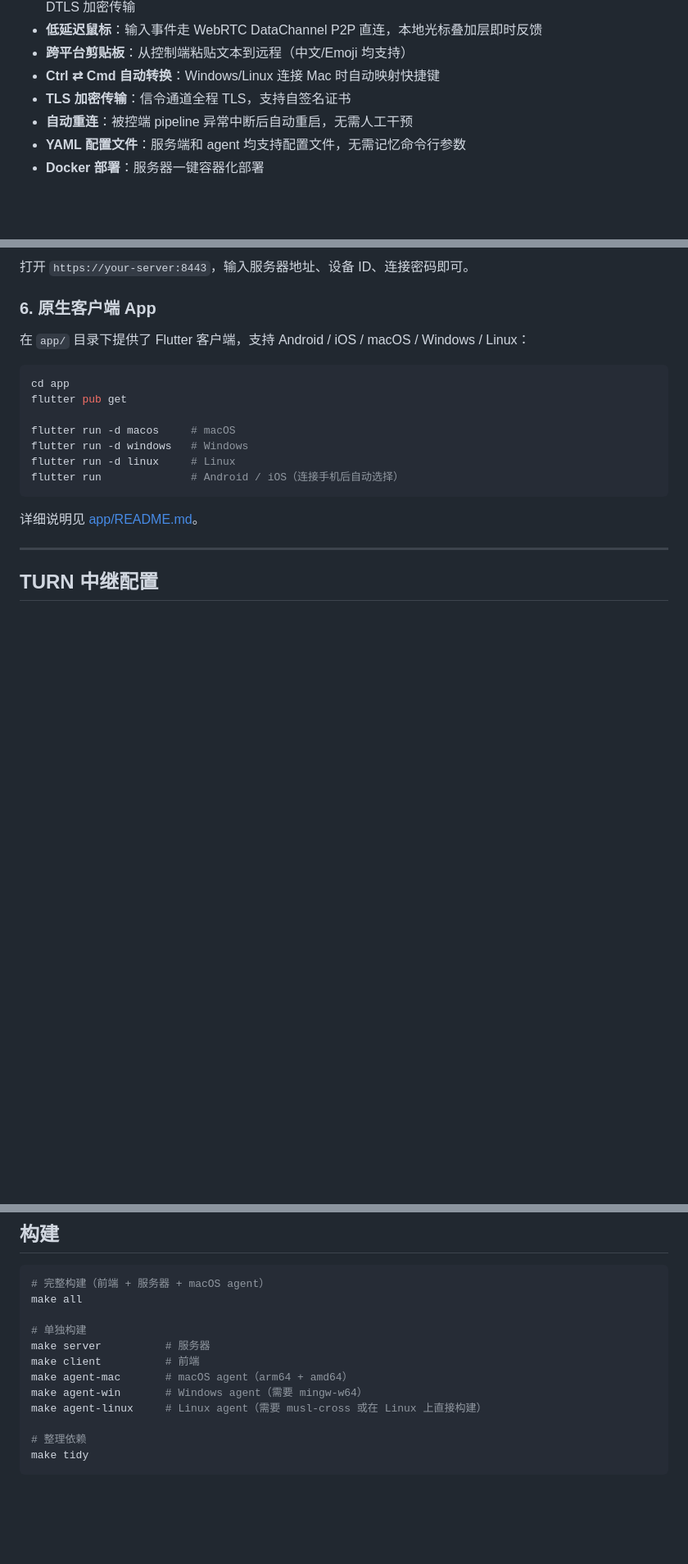
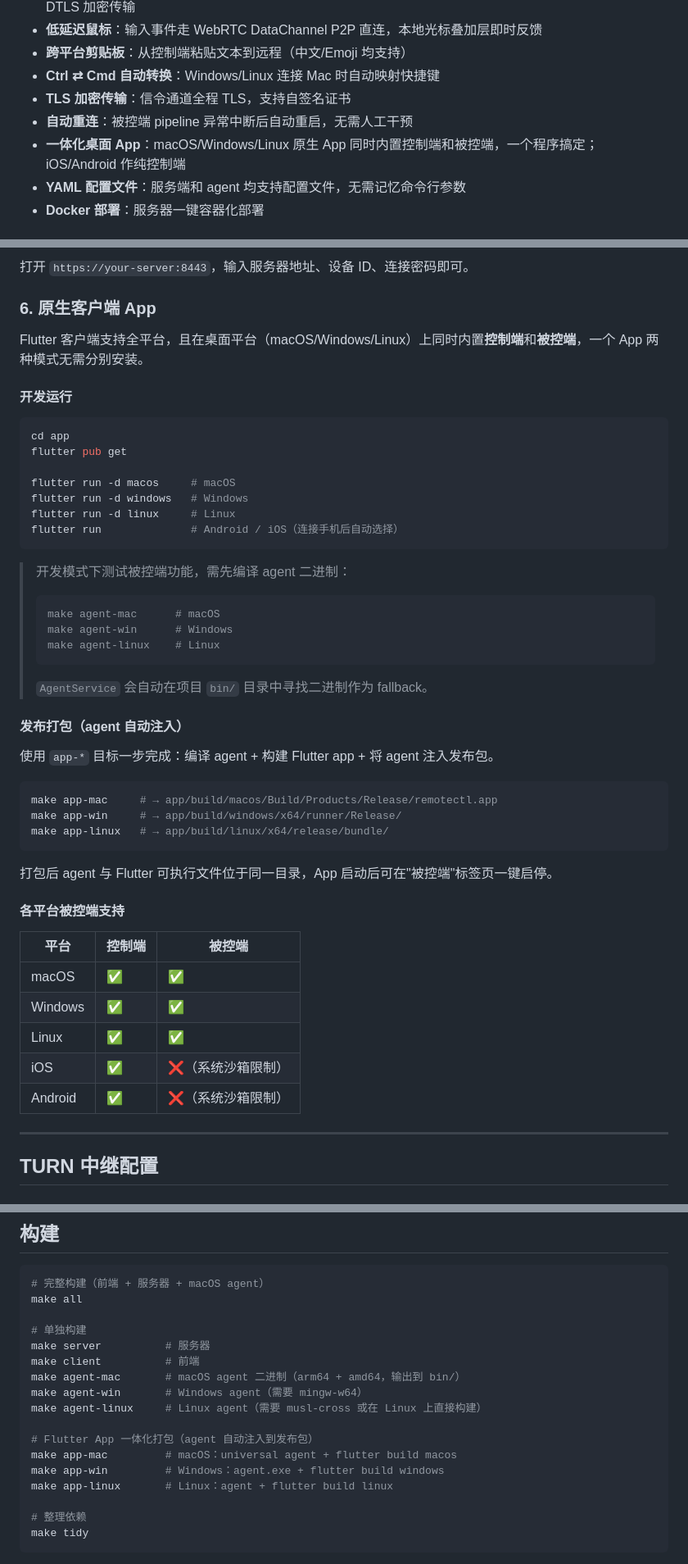
Before and after one commit to bsh888/remotectl, a Markdown page: README.md, 3 parts joined by grey strips. Shown at 82% size. GitHub-like rendering; blank space fills up the shorter version.

Commit message:
docs: update README with integrated app mode and app-* build targets

````diff
--- a/README.md
+++ b/README.md
@@ -13,6 +13,7 @@
 - **Ctrl ⇄ Cmd 自动转换**：Windows/Linux 连接 Mac 时自动映射快捷键
 - **TLS 加密传输**：信令通道全程 TLS，支持自签名证书
 - **自动重连**：被控端 pipeline 异常中断后自动重启，无需人工干预
+- **一体化桌面 App**：macOS/Windows/Linux 原生 App 同时内置控制端和被控端，一个程序搞定；iOS/Android 作纯控制端
 - **YAML 配置文件**：服务端和 agent 均支持配置文件，无需记忆命令行参数
 - **Docker 部署**：服务器一键容器化部署
 
@@ -292,7 +293,9 @@ insecure: false
 
 ### 6. 原生客户端 App
 
-在 `app/` 目录下提供了 Flutter 客户端，支持 Android / iOS / macOS / Windows / Linux：
+Flutter 客户端支持全平台，且在桌面平台（macOS/Windows/Linux）上同时内置**控制端**和**被控端**，一个 App 两种模式无需分别安装。
+
+#### 开发运行
 
 ```bash
 cd app
@@ -304,7 +307,35 @@ flutter run -d linux     # Linux
 flutter run              # Android / iOS（连接手机后自动选择）
 ```
 
-详细说明见 [app/README.md](app/README.md)。
+> 开发模式下测试被控端功能，需先编译 agent 二进制：
+> ```bash
+> make agent-mac      # macOS
+> make agent-win      # Windows
+> make agent-linux    # Linux
+> ```
+> `AgentService` 会自动在项目 `bin/` 目录中寻找二进制作为 fallback。
+
+#### 发布打包（agent 自动注入）
+
+使用 `app-*` 目标一步完成：编译 agent + 构建 Flutter app + 将 agent 注入发布包。
+
+```bash
+make app-mac     # → app/build/macos/Build/Products/Release/remotectl.app
+make app-win     # → app/build/windows/x64/runner/Release/
+make app-linux   # → app/build/linux/x64/release/bundle/
+```
+
+打包后 agent 与 Flutter 可执行文件位于同一目录，App 启动后可在"被控端"标签页一键启停。
+
+#### 各平台被控端支持
+
+| 平台 | 控制端 | 被控端 |
+|------|--------|--------|
+| macOS | ✅ | ✅ |
+| Windows | ✅ | ✅ |
+| Linux | ✅ | ✅ |
+| iOS | ✅ | ❌（系统沙箱限制） |
+| Android | ✅ | ❌（系统沙箱限制） |
 
 ---
 
@@ -363,9 +394,14 @@ make all
 # 单独构建
 make server          # 服务器
 make client          # 前端
-make agent-mac       # macOS agent（arm64 + amd64）
+make agent-mac       # macOS agent 二进制（arm64 + amd64，输出到 bin/）
 make agent-win       # Windows agent（需要 mingw-w64）
 make agent-linux     # Linux agent（需要 musl-cross 或在 Linux 上直接构建）
+
+# Flutter App 一体化打包（agent 自动注入到发布包）
+make app-mac         # macOS：universal agent + flutter build macos
+make app-win         # Windows：agent.exe + flutter build windows
+make app-linux       # Linux：agent + flutter build linux
 
 # 整理依赖
 make tidy
````
